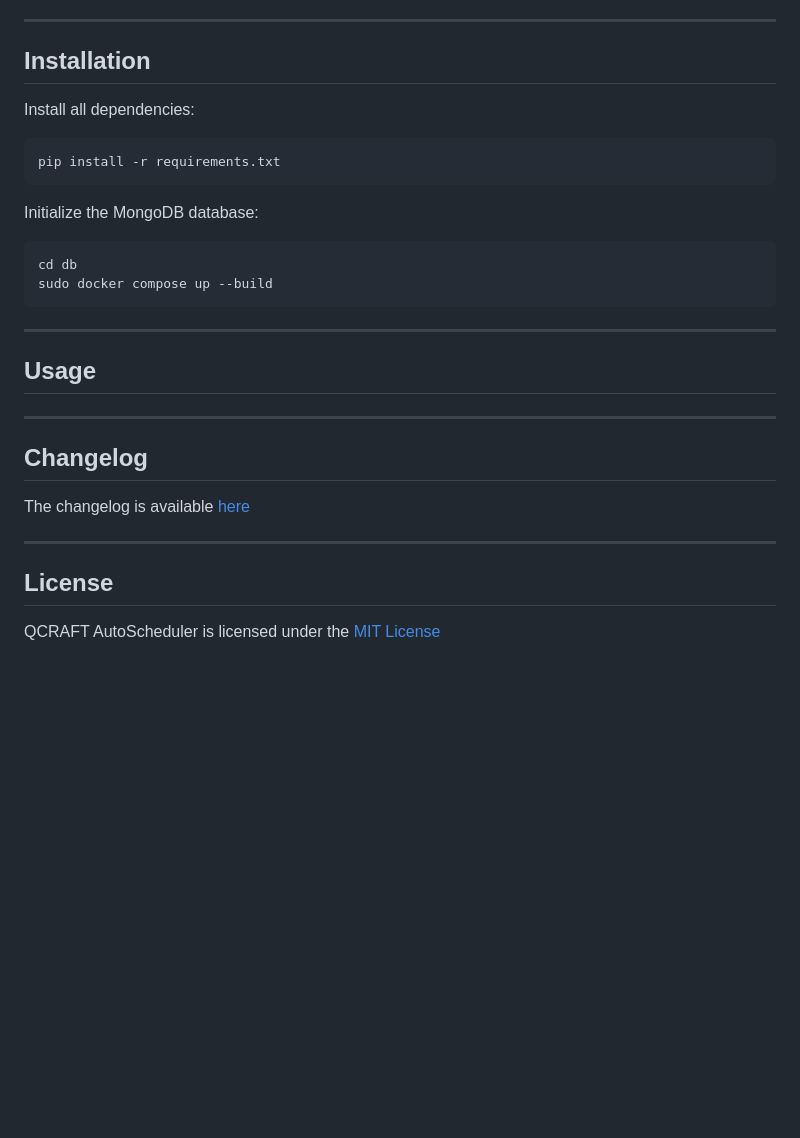
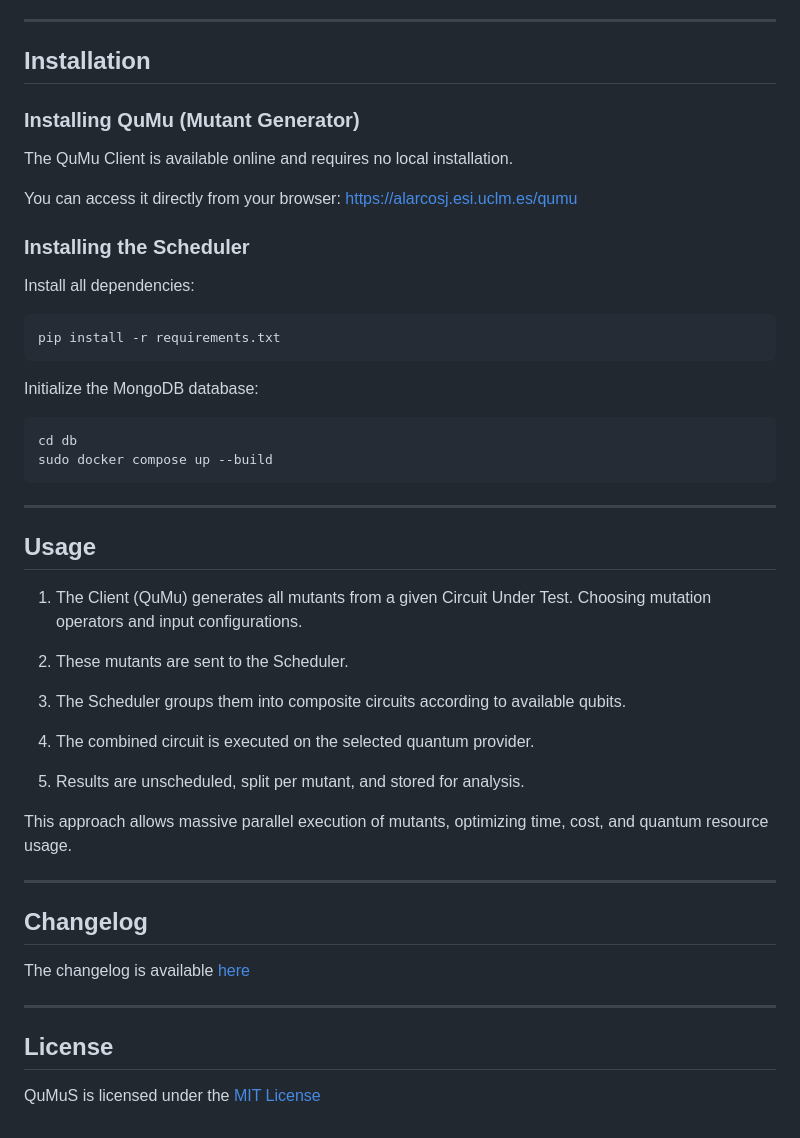
Before and after one commit to Qcraft-UEx/QuMuS, a Markdown page: README.md, the part around the change printed below. Rendered like a GitHub page; blank space fills up the shorter version.

````diff
--- a/README.md
+++ b/README.md
@@ -55,6 +62,13 @@ The tool has been validated on the IBM Quantum Platform, achieving:
 ---
 ## Installation
 
+### Installing QuMu (Mutant Generator)
+The QuMu Client is available online and requires no local installation.
+
+You can access it directly from your browser: https://alarcosj.esi.uclm.es/qumu
+
+
+### Installing the Scheduler
 Install all dependencies:
 
 ```bash
@@ -72,6 +86,18 @@ sudo docker compose up --build
 
 ## Usage
 
+1. The Client (QuMu) generates all mutants from a given Circuit Under Test. Choosing mutation operators and input configurations.
+
+2. These mutants are sent to the Scheduler.
+
+3. The Scheduler groups them into composite circuits according to available qubits.
+
+4. The combined circuit is executed on the selected quantum provider.
+
+5. Results are unscheduled, split per mutant, and stored for analysis.
+
+This approach allows massive parallel execution of mutants, optimizing time, cost, and quantum resource usage.
+
 ---
 
 ## Changelog
@@ -80,4 +106,4 @@ The changelog is available [here](https://github.com/Qcraft-UEx/QCRAFT-AutoSched
 ---
 
 ## License
-QCRAFT AutoScheduler is licensed under the [MIT License](https://github.com/Qcraft-UEx/QCRAFT/blob/main/LICENSE)
+QuMuS is licensed under the [MIT License](https://github.com/Qcraft-UEx/QCRAFT/blob/main/LICENSE)
````
Also changed, not shown: other parts of README.md (+10 -3 lines).
